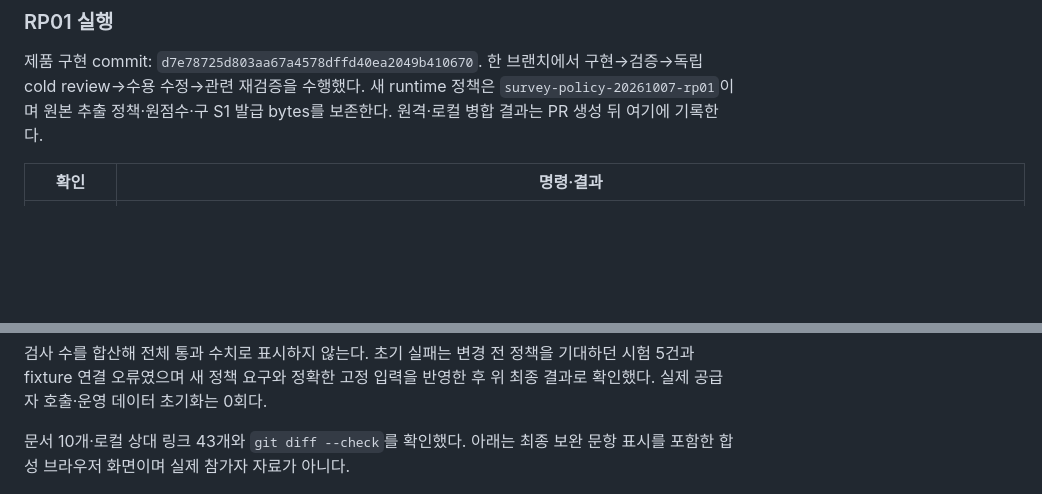
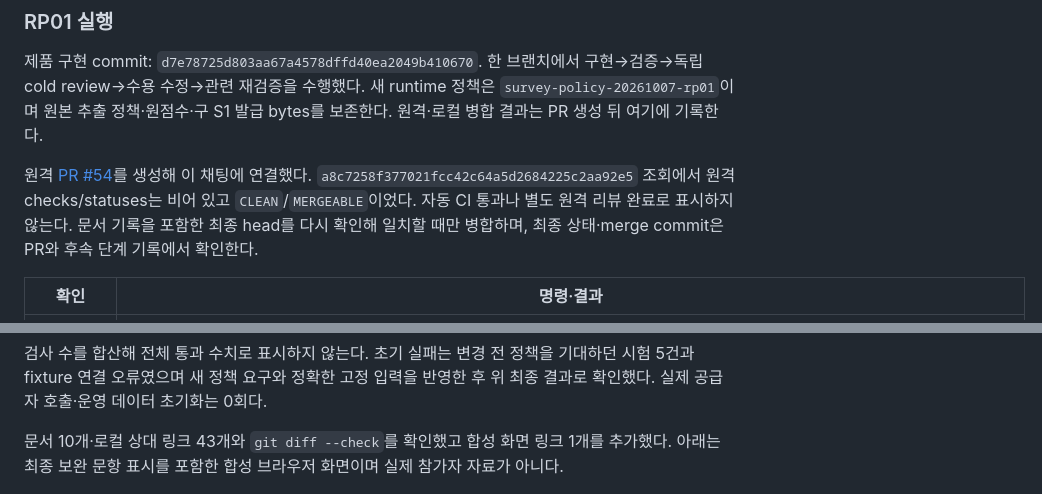
Before and after one commit to syleeVeluga/k-dog-proj, a Markdown page: docs/리포트개편_20261007/K-DOG_리포트구현실행기록_v1.0_20261007.md, 2 parts joined by grey strips. Rendered like a GitHub page; blank space fills up the shorter version.

Commit message:
docs: link RP01 pull request and remote verification

```diff
--- a/docs/리포트개편_20261007/K-DOG_리포트구현실행기록_v1.0_20261007.md
+++ b/docs/리포트개편_20261007/K-DOG_리포트구현실행기록_v1.0_20261007.md
@@ -19,6 +19,8 @@
 
 제품 구현 commit: `d7e78725d803aa67a4578dffd40ea2049b410670`. 한 브랜치에서 구현→검증→독립 cold review→수용 수정→관련 재검증을 수행했다. 새 runtime 정책은 `survey-policy-20261007-rp01`이며 원본 추출 정책·원점수·구 S1 발급 bytes를 보존한다. 원격·로컬 병합 결과는 PR 생성 뒤 여기에 기록한다.
 
+원격 [PR #54](https://github.com/syleeVeluga/k-dog-proj/pull/54)를 생성해 이 채팅에 연결했다. `a8c7258f377021fcc42c64a5d2684225c2aa92e5` 조회에서 원격 checks/statuses는 비어 있고 `CLEAN`/`MERGEABLE`이었다. 자동 CI 통과나 별도 원격 리뷰 완료로 표시하지 않는다. 문서 기록을 포함한 최종 head를 다시 확인해 일치할 때만 병합하며, 최종 상태·merge commit은 PR와 후속 단계 기록에서 확인한다.
+
 | 확인 | 명령·결과 |
 | --- | --- |
 | 초기 확대 backend | `uv run --locked python -X utf8 -m unittest tests.test_survey_v4 tests.test_forms_import_v4 tests.test_forms_api_v4 tests.test_comparisons_v4 tests.test_exports_v4 tests.test_report_content_v4 tests.test_report_validation_v4 tests.test_report_runs_v4 tests.test_external_comparisons_v4 tests.test_external_exports_v4 -v` — 138개, 147.810초, OK |
@@ -30,7 +32,7 @@
 
 검사 수를 합산해 전체 통과 수치로 표시하지 않는다. 초기 실패는 변경 전 정책을 기대하던 시험 5건과 fixture 연결 오류였으며 새 정책 요구와 정확한 고정 입력을 반영한 후 위 최종 결과로 확인했다. 실제 공급자 호출·운영 데이터 초기화는 0회다.
 
-문서 10개·로컬 상대 링크 43개와 `git diff --check`를 확인했다. 아래는 최종 보완 문항 표시를 포함한 합성 브라우저 화면이며 실제 참가자 자료가 아니다.
+문서 10개·로컬 상대 링크 43개와 `git diff --check`를 확인했고 합성 화면 링크 1개를 추가했다. 아래는 최종 보완 문항 표시를 포함한 합성 브라우저 화면이며 실제 참가자 자료가 아니다.
 
 ![RP01 합성 설문 현황·응답 보완 안내](images/rp01-survey-v4.png)
 
```
